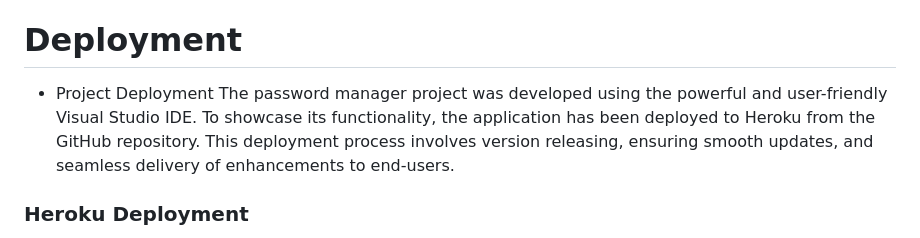
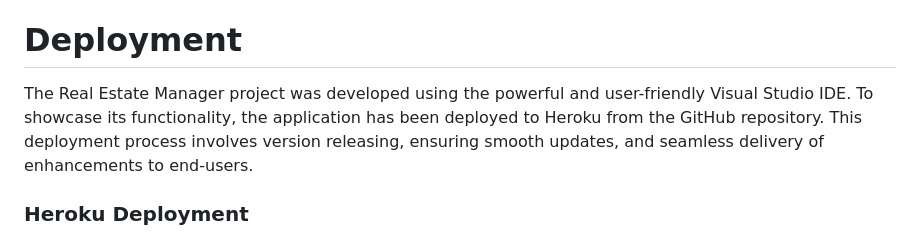
Before and after one commit to DouglasMeloo/real-state-manager, a Markdown page: README.md, the part around the change. Rendered like a GitHub page.

```diff
--- a/README.md
+++ b/README.md
@@ -50,8 +50,7 @@ Real Estate Manager is a Python command-line application that allows users to ma
      * Heroku was employed to deploy a live view of the project, allowing users to access and interact with it online.
 
 # Deployment
-* Project Deployment
-The password manager project was developed using the powerful and user-friendly Visual Studio IDE. To showcase its functionality, the application has been deployed to Heroku from the GitHub repository. This deployment process involves version releasing, ensuring smooth updates, and seamless delivery of enhancements to end-users.
+The Real Estate Manager project was developed using the powerful and user-friendly Visual Studio IDE. To showcase its functionality, the application has been deployed to Heroku from the GitHub repository. This deployment process involves version releasing, ensuring smooth updates, and seamless delivery of enhancements to end-users.
 
 ### Heroku Deployment
 1. Set up a Heroku account and log in to the Heroku Dashboard.
```
